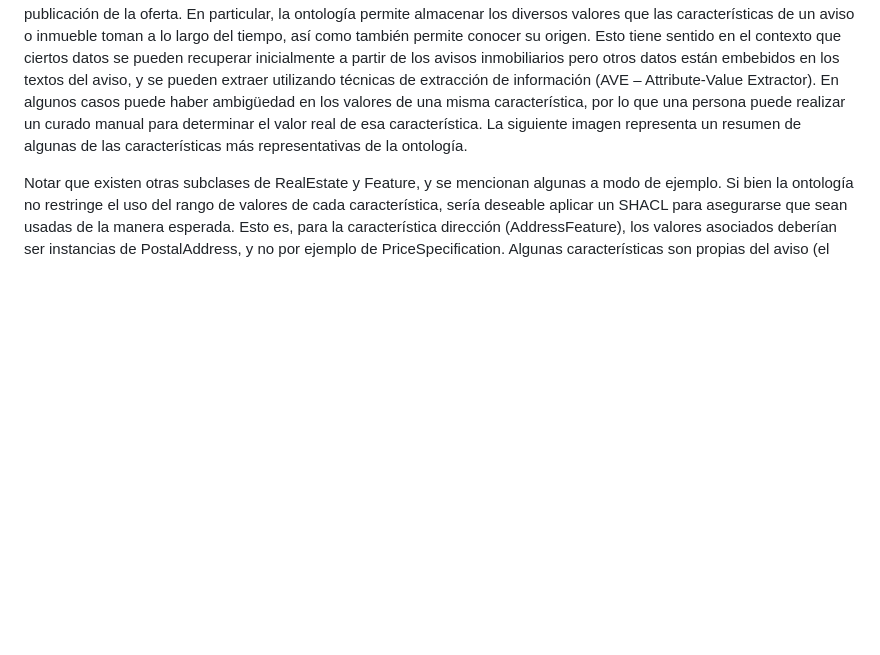
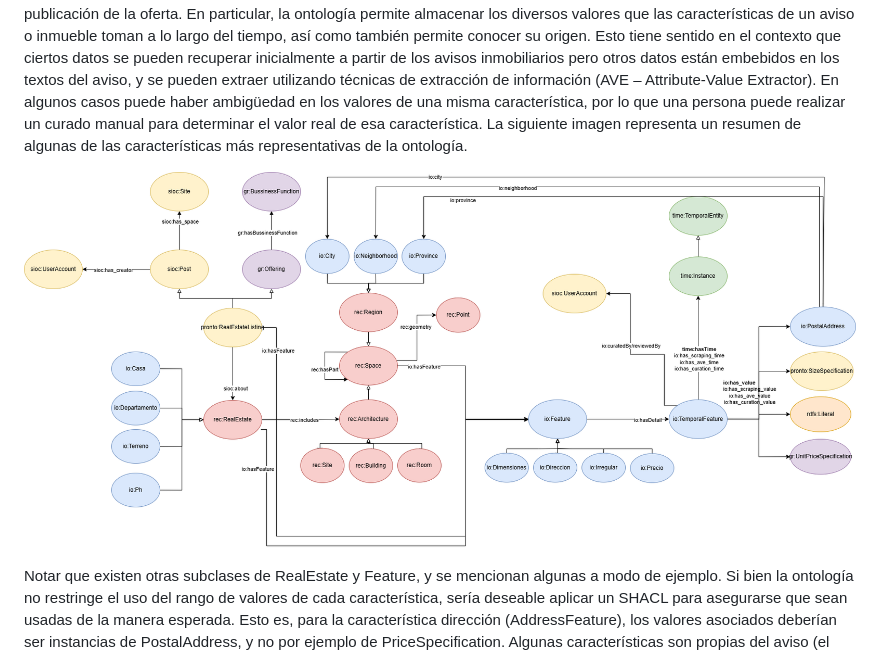
Before and after one commit to cientopolis/OVS-inmontology, a Markdown page: README.md, the part around the change. Rendered like a GitHub page; pictures changed too: inmontology.png (added); blank space fills up the shorter version.

Commit message:
img ontologia

```diff
--- a/README.md
+++ b/README.md
@@ -1,6 +1,10 @@
 # Inmontology
 Inmontology es una ontología que permite describir elementos del dominio inmobiliario, sus atributos y sus relaciones. El objetivo es proporcionar una estructura para datos provenientes de avisos inmobiliarios, considerando los inmuebles y sus características intrínsecas, los avisos inmobiliarios que publican esos inmuebles, y los agentes involucrados en la publicación de la oferta. En particular, la ontología permite almacenar los diversos valores que las características de un aviso o inmueble toman a lo largo del tiempo, así como también permite conocer su origen. Esto tiene sentido en el contexto que ciertos datos se pueden recuperar inicialmente a partir de los avisos inmobiliarios pero otros datos están embebidos en los textos del aviso, y se pueden extraer utilizando técnicas de extracción de información (AVE – Attribute-Value Extractor). En algunos casos puede haber ambigüedad en los valores de una misma característica, por lo que una persona puede realizar un curado manual para determinar el valor real de esa característica.
 La siguiente imagen representa un resumen de algunas de las características más representativas de la ontología.
+
+![](inmontology.png "Inmontology")
+
+
 
 Notar que existen otras subclases de RealEstate y Feature, y se mencionan algunas a modo de ejemplo.
 Si bien la ontología no restringe el uso del rango de valores de cada característica, sería deseable aplicar un SHACL para asegurarse que sean usadas de la manera esperada. Esto es, para la característica dirección (AddressFeature), los valores asociados deberían ser instancias de PostalAddress, y no por ejemplo de PriceSpecification.
```
